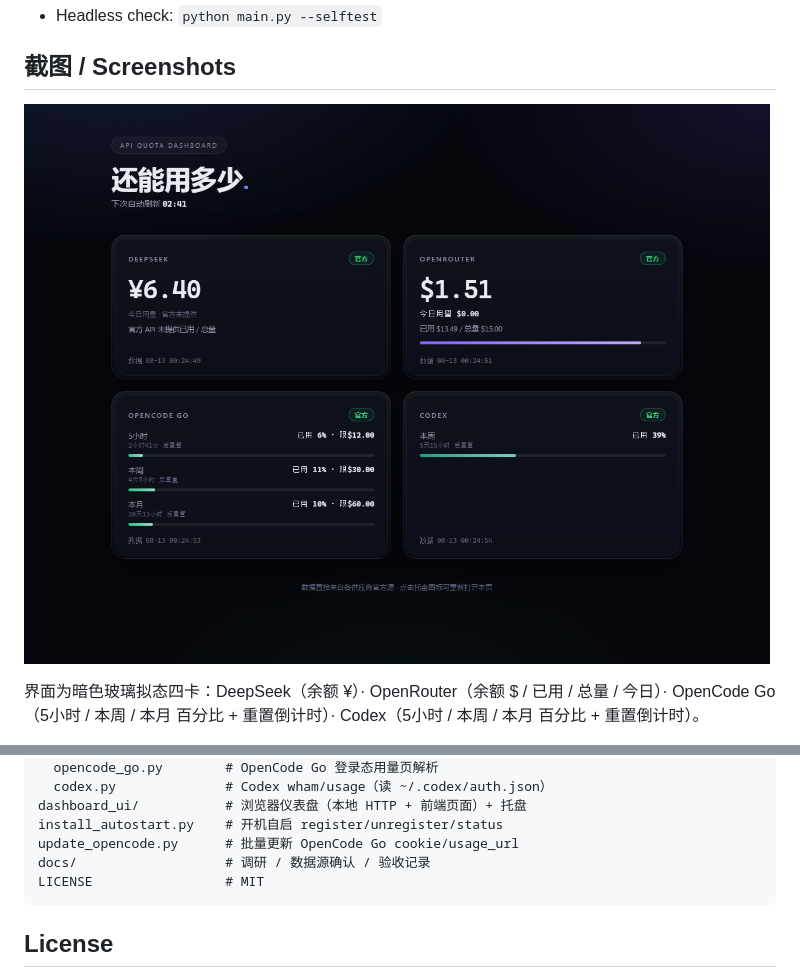
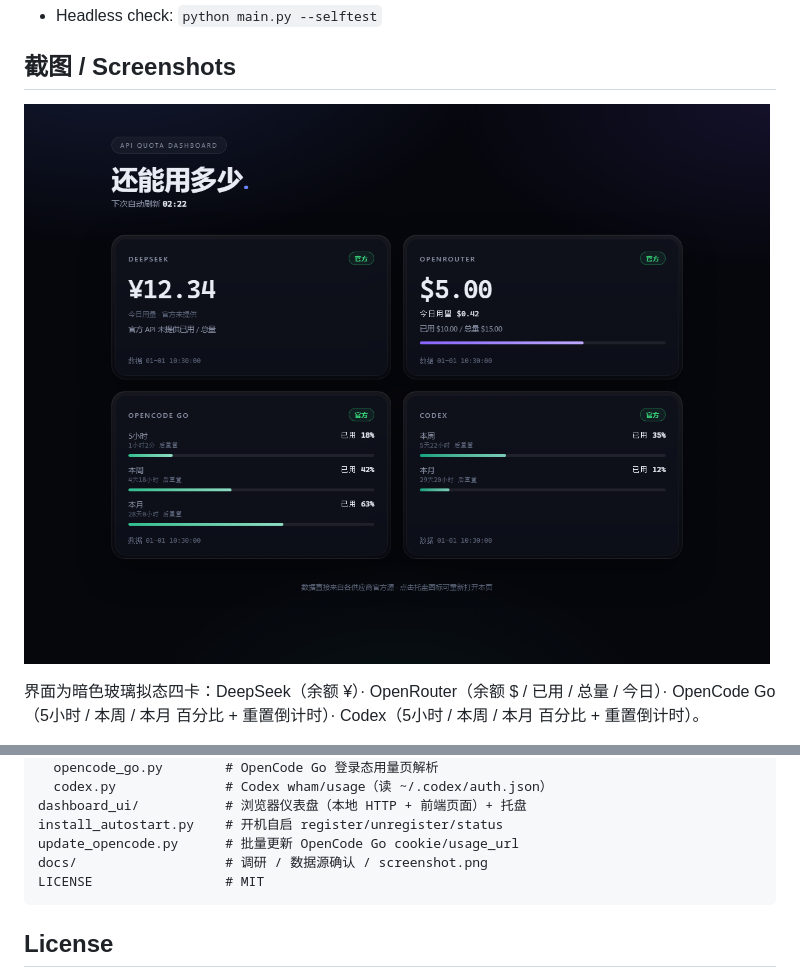
Before and after one commit to awslew/apiquota-dashboard, a Markdown page: README.md, 2 parts joined by grey strips. Drawn GitHub-style; pictures changed too: docs/screenshot.png.

Commit message:
Privacy hardening for public release: sample-data screenshot, drop internal dev docs, genericize local ports

````diff
--- a/README.md
+++ b/README.md
@@ -122,7 +122,7 @@ providers/              # 各供应商数据源（quota.py 统一模型）
 dashboard_ui/           # 浏览器仪表盘（本地 HTTP + 前端页面）+ 托盘
 install_autostart.py    # 开机自启 register/unregister/status
 update_opencode.py      # 批量更新 OpenCode Go cookie/usage_url
-docs/                   # 调研 / 数据源确认 / 验收记录
+docs/                   # 调研 / 数据源确认 / screenshot.png
 LICENSE                 # MIT
 ```
 
````
Also changed, not shown: docs/数据源确认.md (+4 -4 lines), 1 other file.
